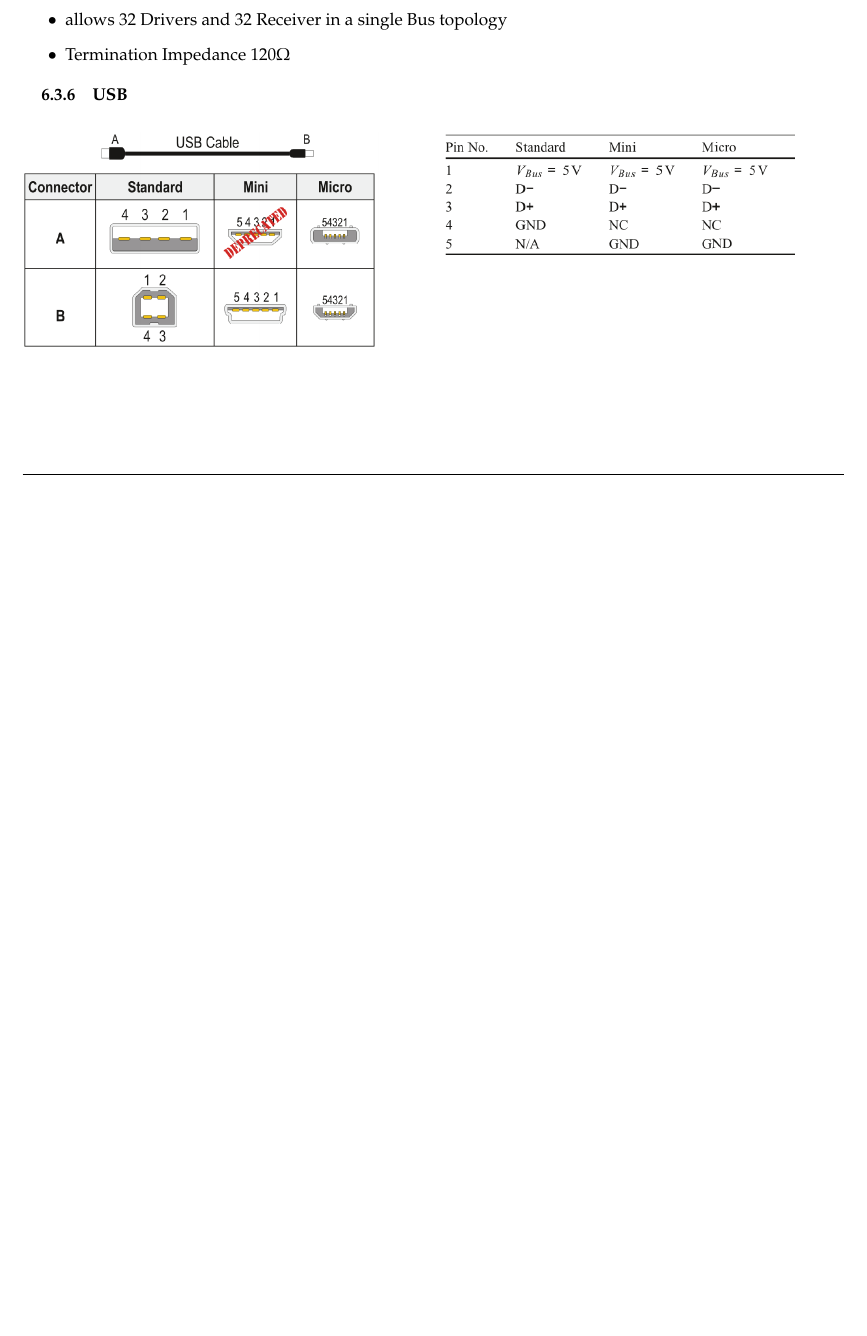
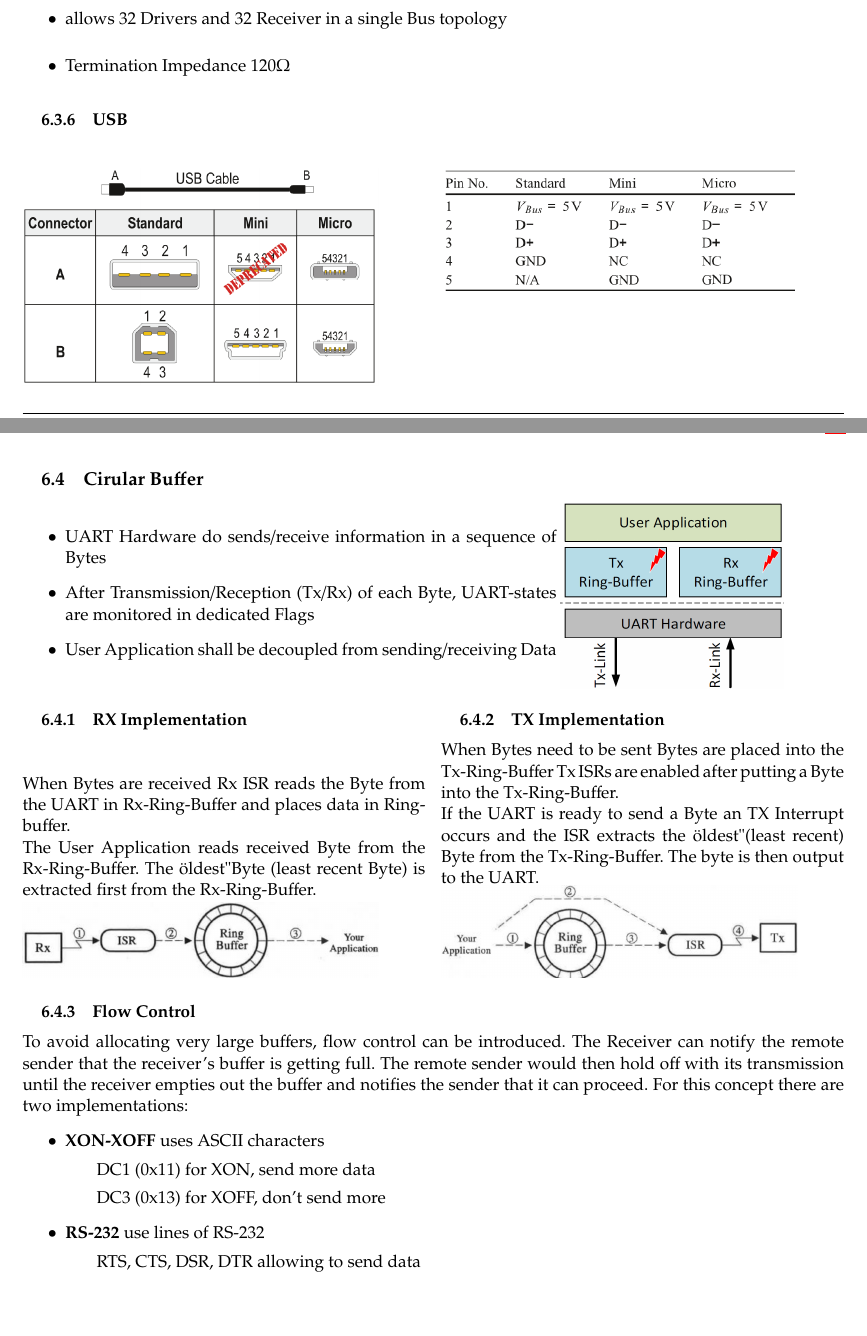
Before and after one commit to HSR-Stud/EmbSys1, a LaTeX document (EmbSys1.tex, which reads sections/PrinciplesofSerialCommunication.tex): part of page 19 of 20 before the commit and two parts of pages 19 and 20 of 21 after it, the two joined at a grey line, cut so that both start at the same text, the shorter picture padded with empty space. Compiled offline with pdfLaTeX.

Commit message:
V8 fertig

```diff
--- a/sections/PrinciplesofSerialCommunication.tex
+++ b/sections/PrinciplesofSerialCommunication.tex
@@ -135,5 +135,39 @@
 	\includegraphics[width=8cm]{images/usb_jacks.png}\\
 	\includegraphics[width=8cm]{images/usb_voltage.png}\\
 \end{multicols}
+\subsection{Cirular Buffer}
+%TODO Maybe add some C-Code...?
+\begin{minipage}{12cm}
+	\begin{itemize}
+		\item UART Hardware do sends/receive information in a sequence of Bytes
+		\item After Transmission/Reception (Tx/Rx) of each Byte, UART-states are monitored in dedicated Flags
+		\item User Application shall be decoupled from sending/receiving Data
+	\end{itemize}
+\end{minipage}
+\begin{minipage}{5cm}
+	\includegraphics[width=5cm]{images/ringbuffer.png}
+\end{minipage}
+\begin{multicols}{2}
+\subsubsection{RX Implementation}
+When Bytes are received Rx ISR reads the Byte from the UART in Rx-Ring-Buffer and places data in Ringbuffer. \\
+The User Application reads received Byte from the Rx-Ring-Buffer. The "oldest" Byte (least recent Byte) is extracted first from the Rx-Ring-Buffer.\\
+\includegraphics[width=8cm]{images/rx_buffer.png}
+\subsubsection{TX Implementation}
+When Bytes need to be sent Bytes are placed into the Tx-Ring-Buffer Tx ISRs are enabled after putting a Byte into the Tx-Ring-Buffer. \\
+If the UART is ready to send a Byte an TX Interrupt occurs and the ISR extracts the "oldest" (least recent) Byte from the Tx-Ring-Buffer. The byte is then output to the UART.\\
+\includegraphics[width=8cm]{images/tx_buffer.png}
+\end{multicols}
+\subsubsection{Flow Control}
+To avoid allocating very large buffers, flow control can be introduced.
+The Receiver can notify the remote sender that the receiver's buffer is getting full.
+The remote sender would then hold off with its transmission until the receiver empties out the buffer and notifies the sender that it can proceed.
+For this concept there are two implementations:
+\begin{itemize}
+	\item \textbf{XON-XOFF} uses ASCII characters
+	\subitem DC1 (0x11) for XON, send more data
+	\subitem DC3 (0x13) for XOFF, don't send more
+	\item \textbf{RS-232} use lines of RS-232
+	\subitem RTS, CTS, DSR, DTR allowing to send data
+\end{itemize}
 \clearpage
 \pagebreak
```
Also changed, not shown: images/ringbuffer.png (added), images/rx_buffer.png (added), images/tx_buffer.png (added).
